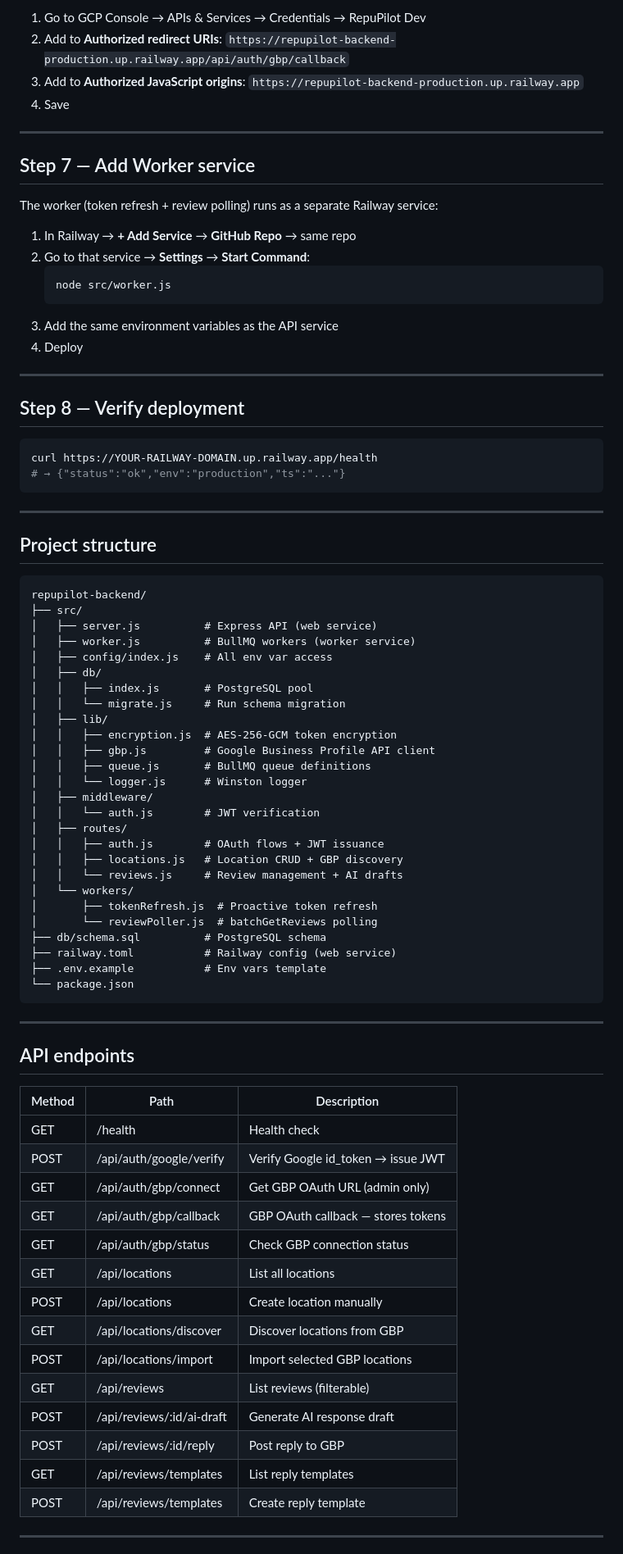
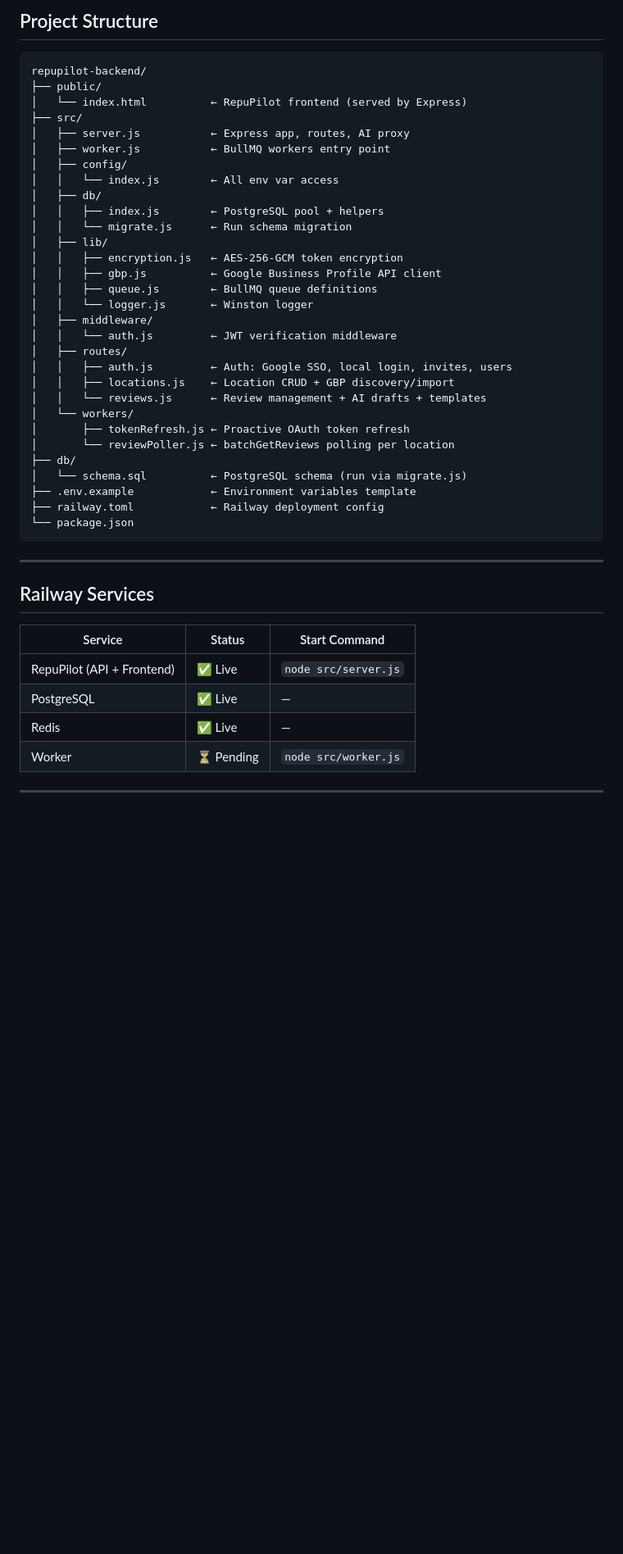
Before and after one commit to RitchieLaPaz/RepuPilot, a Markdown page: README.md, the part around one of its changes. Shown at 82% size. Drawn GitHub-style; blank space fills up the shorter version.

````diff
--- a/README.md
+++ b/README.md
@@ -81,86 +29,48 @@ After Railway assigns your domain (e.g. `repupilot-backend-production.up.railway
-1. Go to GCP Console → APIs & Services → Credentials → RepuPilot Dev
-2. Add to **Authorized redirect URIs**:
-   `https://repupilot-backend-production.up.railway.app/api/auth/gbp/callback`
-3. Add to **Authorized JavaScript origins**:
-   `https://repupilot-backend-production.up.railway.app`
-4. Save
-
----
-
-## Step 7 — Add Worker service
-
-The worker (token refresh + review polling) runs as a separate Railway service:
-
-1. In Railway → **+ Add Service** → **GitHub Repo** → same repo
-2. Go to that service → **Settings** → **Start Command**:
-   ```
-   node src/worker.js
-   ```
-3. Add the same environment variables as the API service
-4. Deploy
-
----
-
-## Step 8 — Verify deployment
-
-```bash
-curl https://YOUR-RAILWAY-DOMAIN.up.railway.app/health
-# → {"status":"ok","env":"production","ts":"..."}
-```
-
----
-
-## Project structure
+## Project Structure
 
 ```
 repupilot-backend/
+├── public/
+│   └── index.html          ← RepuPilot frontend (served by Express)
 ├── src/
-│   ├── server.js          # Express API (web service)
-│   ├── worker.js          # BullMQ workers (worker service)
-│   ├── config/index.js    # All env var access
+│   ├── server.js           ← Express app, routes, AI proxy
+│   ├── worker.js           ← BullMQ workers entry point
+│   ├── config/
+│   │   └── index.js        ← All env var access
 │   ├── db/
-│   │   ├── index.js       # PostgreSQL pool
-│   │   └── migrate.js     # Run schema migration
+│   │   ├── index.js        ← PostgreSQL pool + helpers
+│   │   └── migrate.js      ← Run schema migration
 │   ├── lib/
-│   │   ├── encryption.js  # AES-256-GCM token encryption
-│   │   ├── gbp.js         # Google Business Profile API client
-│   │   ├── queue.js       # BullMQ queue definitions
-│   │   └── logger.js      # Winston logger
+│   │   ├── encryption.js   ← AES-256-GCM token encryption
+│   │   ├── gbp.js          ← Google Business Profile API client
+│   │   ├── queue.js        ← BullMQ queue definitions
+│   │   └── logger.js       ← Winston logger
 │   ├── middleware/
-│   │   └── auth.js        # JWT verification
+│   │   └── auth.js         ← JWT verification middleware
 │   ├── routes/
-│   │   ├── auth.js        # OAuth flows + JWT issuance
-│   │   ├── locations.js   # Location CRUD + GBP discovery
-│   │   └── reviews.js     # Review management + AI drafts
+│   │   ├── auth.js         ← Auth: Google SSO, local login, invites, users
+│   │   ├── locations.js    ← Location CRUD + GBP discovery/import
+│   │   └── reviews.js      ← Review management + AI drafts + templates
 │   └── workers/
-│       ├── tokenRefresh.js  # Proactive token refresh
-│       └── reviewPoller.js  # batchGetReviews polling
-├── db/schema.sql          # PostgreSQL schema
-├── railway.toml           # Railway config (web service)
-├── .env.example           # Env vars template
+│       ├── tokenRefresh.js ← Proactive OAuth token refresh
+│       └── reviewPoller.js ← batchGetReviews polling per location
+├── db/
+│   └── schema.sql          ← PostgreSQL schema (run via migrate.js)
+├── .env.example            ← Environment variables template
+├── railway.toml            ← Railway deployment config
 └── package.json
 ```
 
 ---
 
-## API endpoints
+## Railway Services
 
-| Method | Path | Description |
-|--------|------|-------------|
-| GET    | /health | Health check |
-| POST   | /api/auth/google/verify | Verify Google id_token → issue JWT |
-| GET    | /api/auth/gbp/connect | Get GBP OAuth URL (admin only) |
-| GET    | /api/auth/gbp/callback | GBP OAuth callback — stores tokens |
-| GET    | /api/auth/gbp/status | Check GBP connection status |
-| GET    | /api/locations | List all locations |
-| POST   | /api/locations | Create location manually |
-| GET    | /api/locations/discover | Discover locations from GBP |
-| POST   | /api/locations/import | Import selected GBP locations |
-| GET    | /api/reviews | List reviews (filterable) |
-| POST   | /api/reviews/:id/ai-draft | Generate AI response draft |
-| POST   | /api/reviews/:id/reply | Post reply to GBP |
-| GET    | /api/reviews/templates | List reply templates |
-| POST   | /api/reviews/templates | Create reply template |
+| Service | Status | Start Command |
+|---|---|---|
+| RepuPilot (API + Frontend) | ✅ Live | `node src/server.js` |
+| PostgreSQL | ✅ Live | — |
+| Redis | ✅ Live | — |
+| Worker | ⏳ Pending | `node src/worker.js` |
 
 ---
 
````
Also changed, not shown: other parts of README.md (+188 -80 lines).
